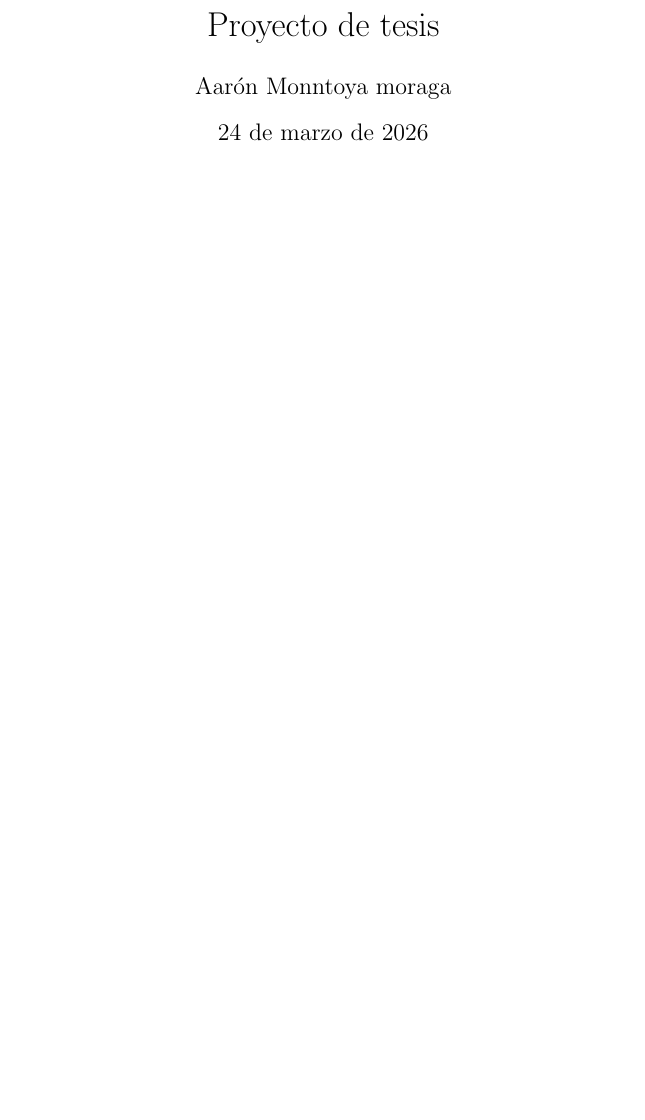
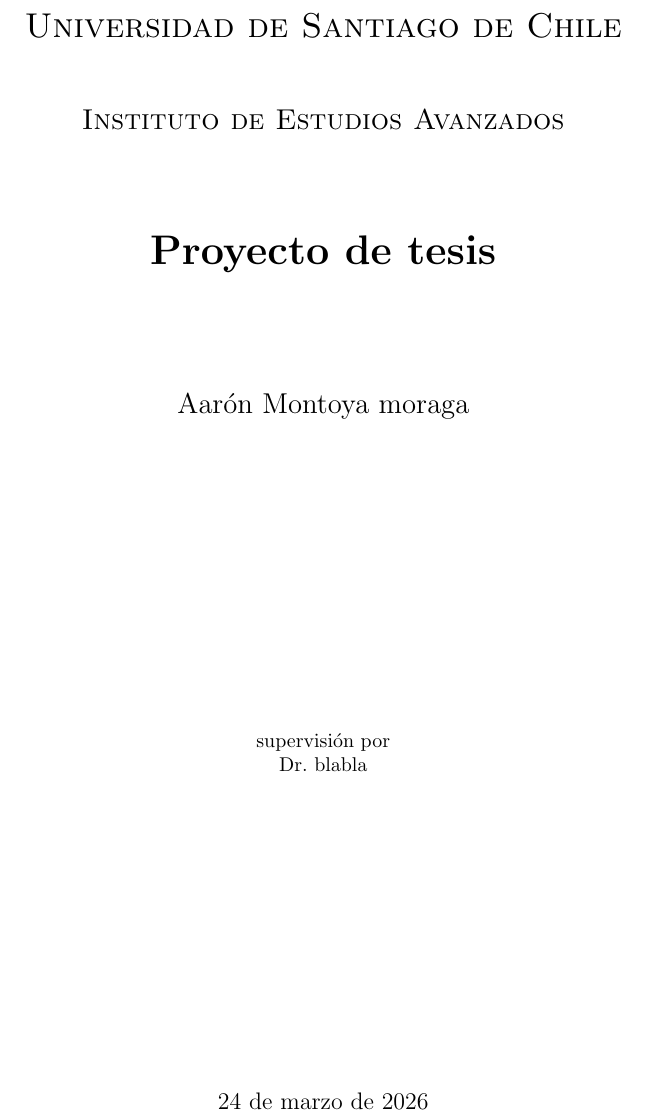
Before and after one commit to montoyamoraga/proyecto-tesis-doctorado-artes-humanidades, a LaTeX document (proyecto.tex): part of page 1 of 11 before the commit and part of page 1 of 12 after it, cut at the place of the change, the shorter picture padded with empty space. Compiled offline with pdfLaTeX.

Commit message:
agregar titulo

```diff
--- a/proyecto.tex
+++ b/proyecto.tex
@@ -1,10 +1,23 @@
 \documentclass[10pt]{article}
 \usepackage[spanish]{babel}
-
-
-\title{Proyecto de tesis}
-\author{Aarón Monntoya moraga}
-\date{\today}
+\usepackage{mwe}
 
 \begin{document}
-\maketitle
+
+\begin{titlepage}
+	\centering
+	{\LARGE \textsc{Universidad de Santiago de Chile}\par}
+	\vspace{1cm}
+	{\Large \textsc{Instituto de Estudios Avanzados}\par}
+	\vspace{1.5cm}
+	{\huge\bfseries Proyecto de tesis\par}
+	\vspace{2cm}
+	{\Large Aarón Montoya moraga\par}
+	\vfill
+	supervisión por \par
+	Dr. blabla
+
+	\vfill
+
+% Bottom of the page
+	{\large \today\par}
```
Also changed, not shown: proyecto.tex (5 more changed lines).
